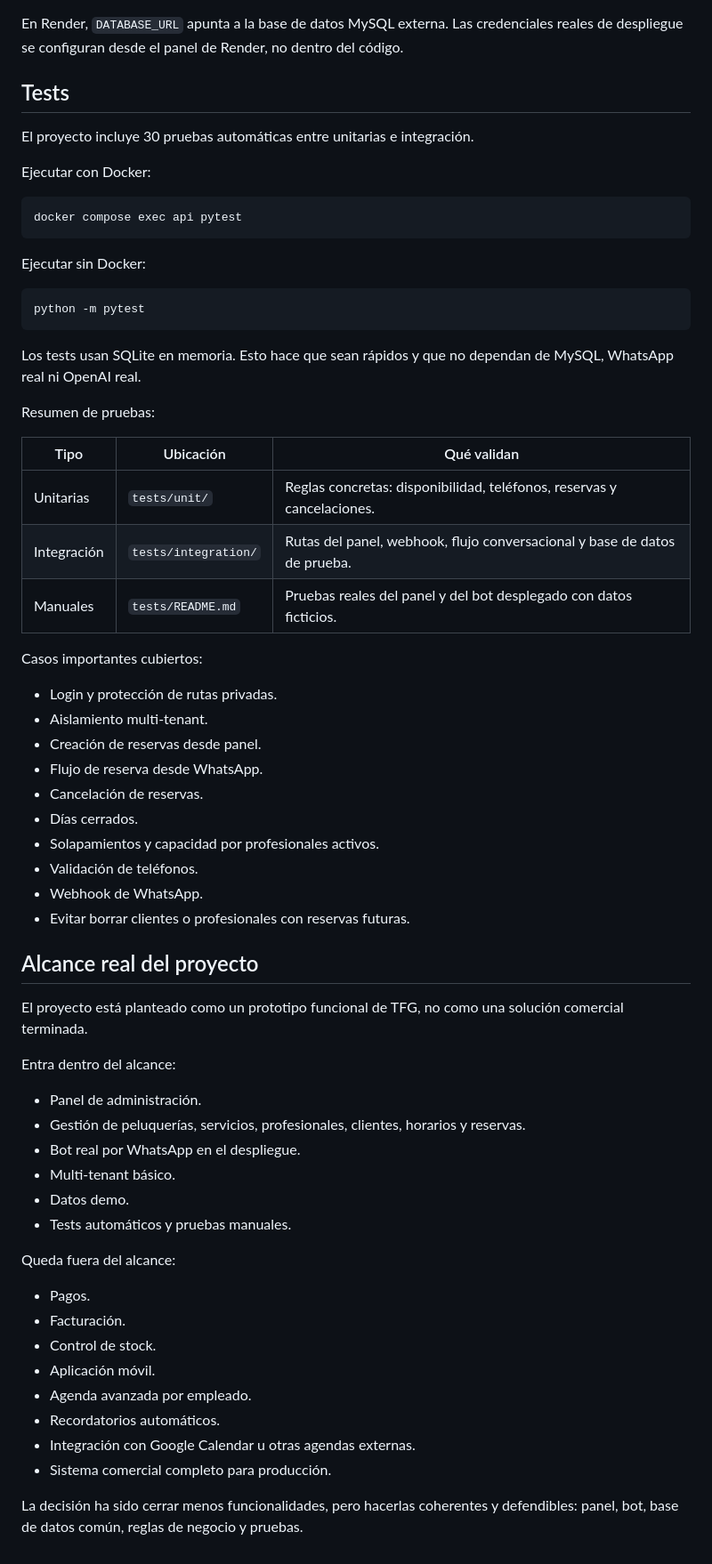
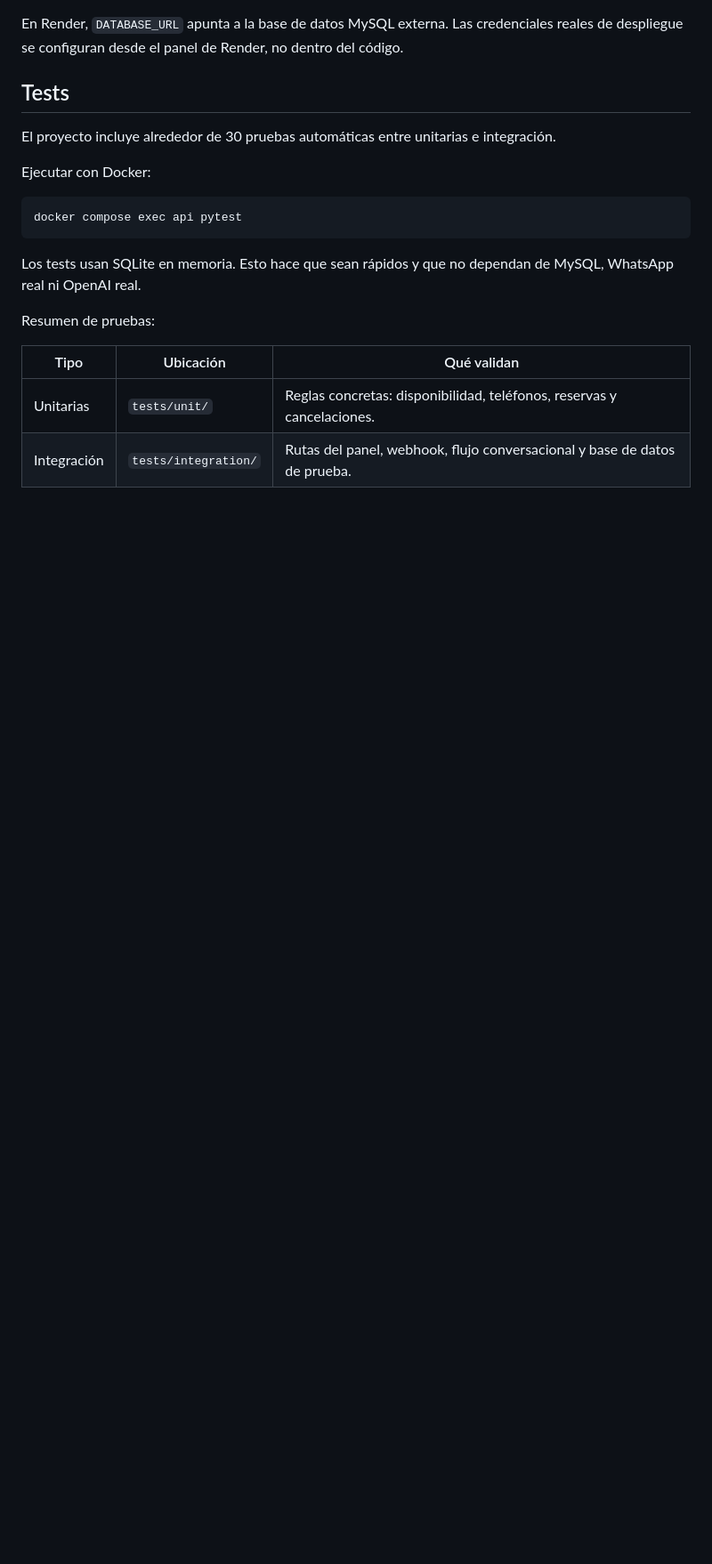
Before and after one commit to reguue2/BarberApp_TFG, a Markdown page: README.md, the part around the change. Shown at 89% size. Drawn GitHub-style; blank space fills up the shorter version.

````diff
--- a/README.md
+++ b/README.md
@@ -240,18 +240,12 @@ En Render, `DATABASE_URL` apunta a la base de datos MySQL externa. Las credencia
 
 ## Tests
 
-El proyecto incluye 30 pruebas automáticas entre unitarias e integración.
+El proyecto incluye alrededor de 30 pruebas automáticas entre unitarias e integración.
 
 Ejecutar con Docker:
 
 ```bash
 docker compose exec api pytest
-```
-
-Ejecutar sin Docker:
-
-```bash
-python -m pytest
 ```
 
 Los tests usan SQLite en memoria. Esto hace que sean rápidos y que no dependan de MySQL, WhatsApp real ni OpenAI real.
@@ -262,43 +256,3 @@ Resumen de pruebas:
 | --- | --- | --- |
 | Unitarias | `tests/unit/` | Reglas concretas: disponibilidad, teléfonos, reservas y cancelaciones. |
 | Integración | `tests/integration/` | Rutas del panel, webhook, flujo conversacional y base de datos de prueba. |
-| Manuales | `tests/README.md` | Pruebas reales del panel y del bot desplegado con datos ficticios. |
-
-Casos importantes cubiertos:
-
-- Login y protección de rutas privadas.
-- Aislamiento multi-tenant.
-- Creación de reservas desde panel.
-- Flujo de reserva desde WhatsApp.
-- Cancelación de reservas.
-- Días cerrados.
-- Solapamientos y capacidad por profesionales activos.
-- Validación de teléfonos.
-- Webhook de WhatsApp.
-- Evitar borrar clientes o profesionales con reservas futuras.
-
-## Alcance real del proyecto
-
-El proyecto está planteado como un prototipo funcional de TFG, no como una solución comercial terminada.
-
-Entra dentro del alcance:
-
-- Panel de administración.
-- Gestión de peluquerías, servicios, profesionales, clientes, horarios y reservas.
-- Bot real por WhatsApp en el despliegue.
-- Multi-tenant básico.
-- Datos demo.
-- Tests automáticos y pruebas manuales.
-
-Queda fuera del alcance:
-
-- Pagos.
-- Facturación.
-- Control de stock.
-- Aplicación móvil.
-- Agenda avanzada por empleado.
-- Recordatorios automáticos.
-- Integración con Google Calendar u otras agendas externas.
-- Sistema comercial completo para producción.
-
-La decisión ha sido cerrar menos funcionalidades, pero hacerlas coherentes y defendibles: panel, bot, base de datos común, reglas de negocio y pruebas.
````
